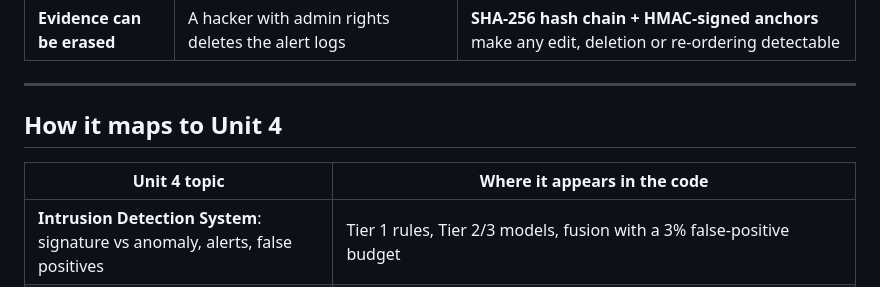
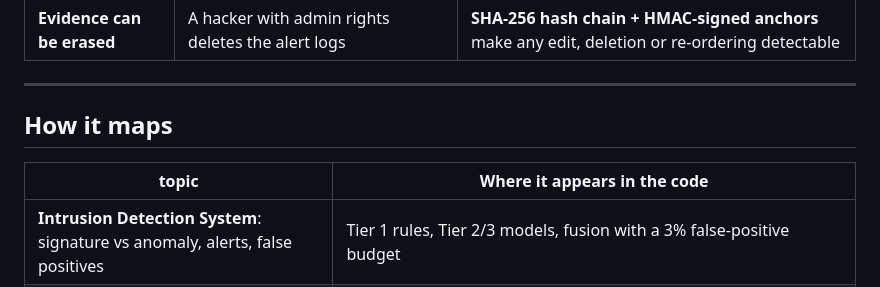
Before and after one commit to Ashwin-Laad/ForenSight, a Markdown page: README.md, the part around the change. GitHub-like rendering.

Commit message:
Revise README section on Unit  mapping
Updated section header and removed 'Unit 4' from the table.

```diff
--- a/README.md
+++ b/README.md
@@ -41,9 +41,9 @@ Most intrusion detection systems (IDS) have three weaknesses:
 
 ---
 
-##  How it maps to Unit 4
+##  How it maps
 
-| Unit 4 topic | Where it appears in the code |
+| topic | Where it appears in the code |
 |---|---|
 | **Intrusion Detection System**: signature vs anomaly, alerts, false positives | Tier 1 rules, Tier 2/3 models, fusion with a 3% false-positive budget |
 | **Malware Analysis**: attack behaviour, MITRE ATT&CK, zero-day | 12 rules describing attack/malware behaviour (root shell, brute force, warez upload), each tagged with an ATT&CK ID; evaluation on 17 unseen attack types |
```
